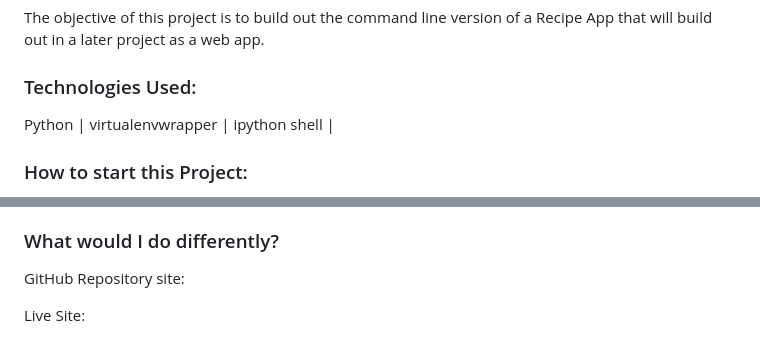
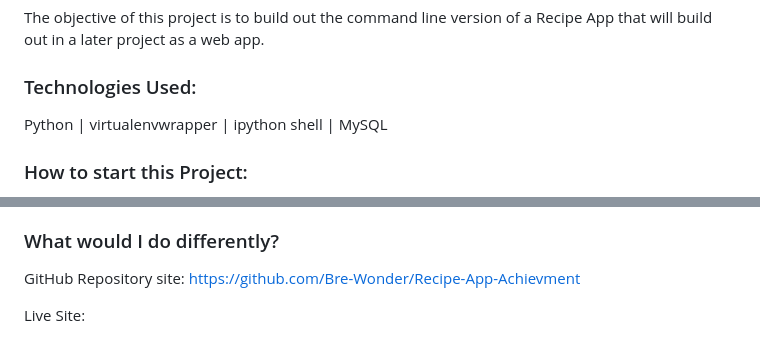
Before and after one commit to Bre-Wonder/Recipe-App-Achievment, a Markdown page: ReadME.md, 2 parts joined by grey strips. GitHub-like rendering.

Commit message:
added technology and GitHub site

```diff
--- a/ReadME.md
+++ b/ReadME.md
@@ -4,7 +4,7 @@
 The objective of this project is to build out the command line version of a Recipe App that will build out in a later project as a web app.
 
 ### Technologies Used:
-Python | virtualenvwrapper | ipython shell |
+Python | virtualenvwrapper | ipython shell | MySQL
 
 
 ### How to start this Project:
@@ -39,6 +39,6 @@ Python can be used in virtual environments and run in command line. The virtual
 ### What would I do differently?
 
 
-GitHub Repository site:
+GitHub Repository site: https://github.com/Bre-Wonder/Recipe-App-Achievment
 
 Live Site:
```
